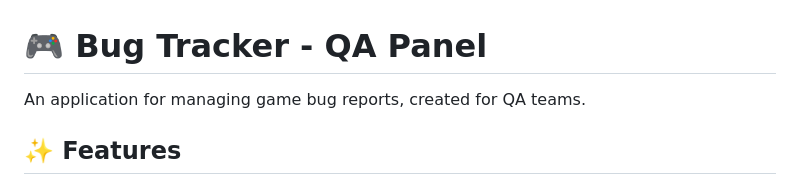
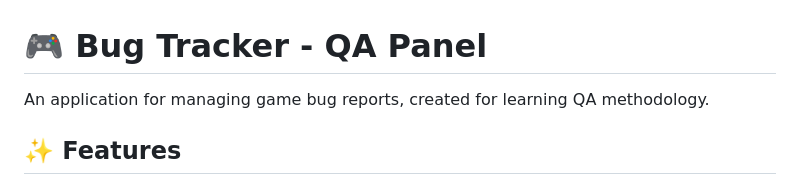
Before and after one commit to g3rb3r/bugtracker-app, a Markdown page: README.md, the part around the change. Rendered like a GitHub page.

Commit message:
Revise application description in README
Updated description to emphasize learning QA methodology.

```diff
--- a/README.md
+++ b/README.md
@@ -1,6 +1,6 @@
 # 🎮 Bug Tracker - QA Panel
 
-An application for managing game bug reports, created for QA teams.
+An application for managing game bug reports, created for learning QA methodology.
 
 ## ✨ Features
 
```
